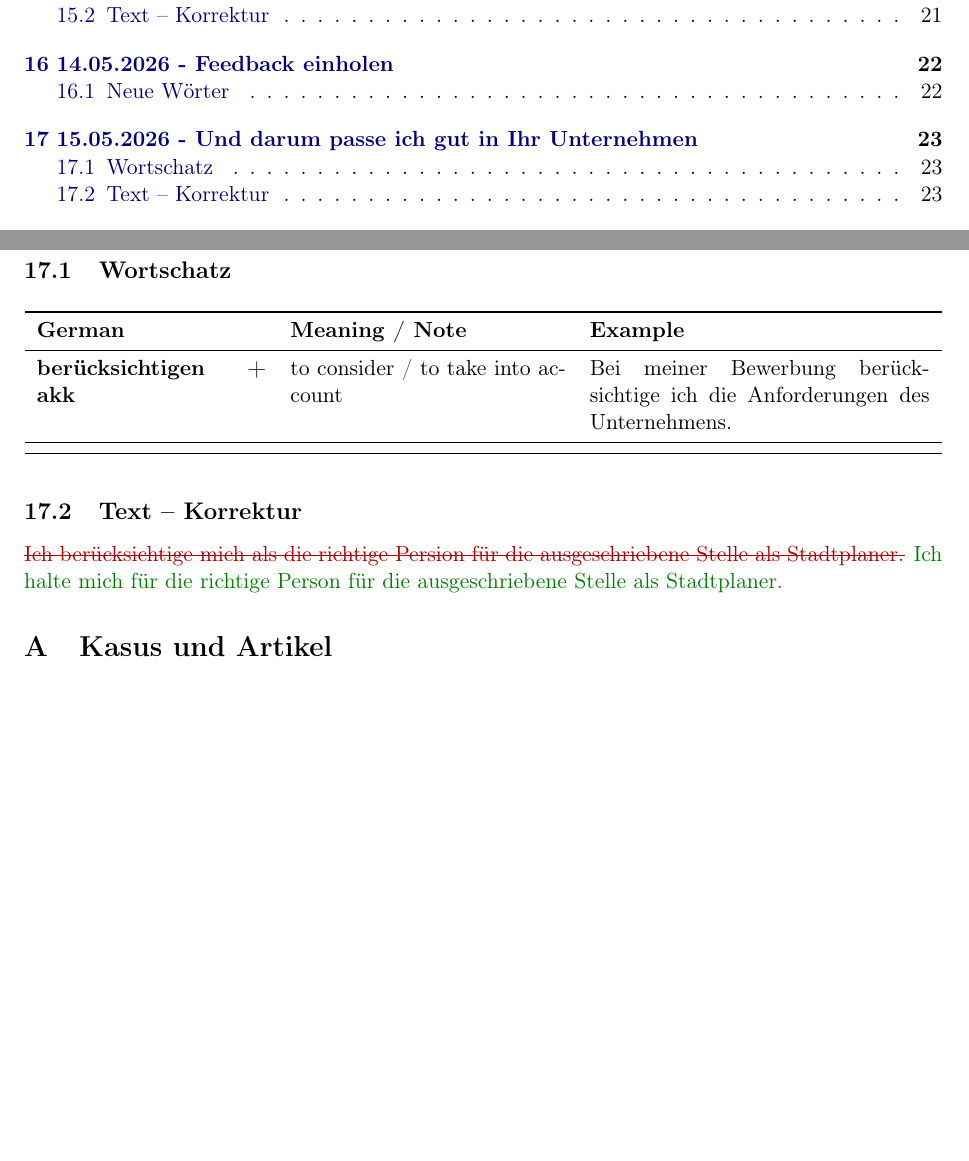
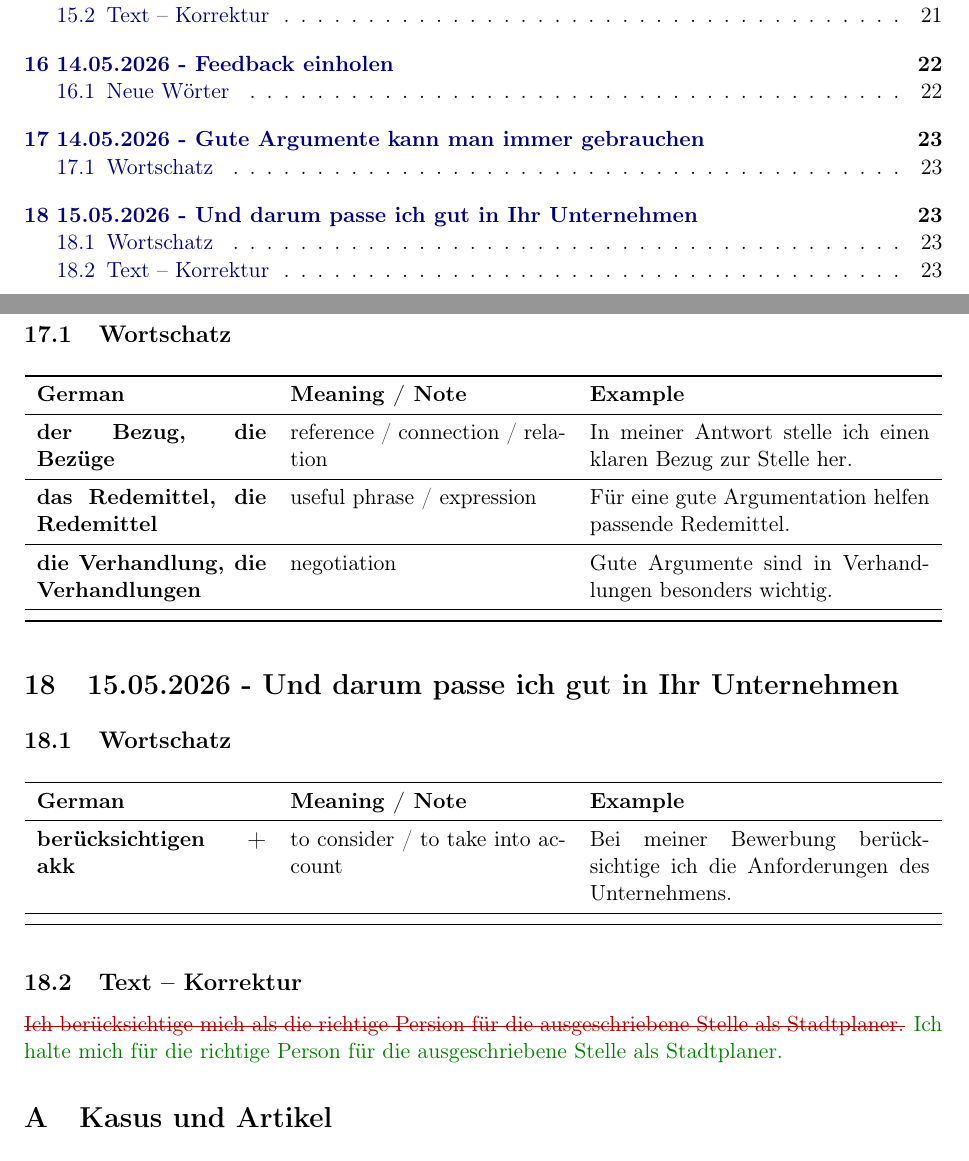
Before and after one commit to vyron-arvanitis/Deutsch, a LaTeX document (main.tex, which reads includes/sections.tex, sections/2026-05-14-gute-argumente-kann-man-immer-gebrauchen.tex): two parts of pages 2 and 23 of 23 before the commit and two parts of pages 2 and 23 of 24 after it, joined at a grey line, cut so that both start at the same text, the shorter picture padded with empty space. Compiled offline with pdfLaTeX.

Commit message:
\section{14.05.2026 - Gute Argumente kann man immer gebrauchen}

```diff
--- a/includes/sections.tex
+++ b/includes/sections.tex
@@ -13,4 +13,5 @@
 \input{sections/2026-04-30-studium-und-vorstellungsgespraech}
 \input{sections/2026-05-07-vorstellungsgespraech-argumentieren}
 \input{sections/2026-05-14-feedback-einholen}
+\input{sections/2026-05-14-gute-argumente-kann-man-immer-gebrauchen}
 \input{sections/2026-05-14-und-darum-passe-ich-gut-in-ihr-unternehmen}
--- /dev/null
+++ b/sections/2026-05-14-gute-argumente-kann-man-immer-gebrauchen.tex
@@ -0,0 +1,10 @@
+\section{14.05.2026 - Gute Argumente kann man immer gebrauchen}
+
+
+\subsection{Wortschatz}
+
+\begin{vocabtable}
+\deword{der Bezug, die Bezüge}{reference / connection / relation}{In meiner Antwort stelle ich einen klaren Bezug zur Stelle her.}
+\deword{das Redemittel, die Redemittel}{useful phrase / expression}{Für eine gute Argumentation helfen passende Redemittel.}
+\deword{die Verhandlung, die Verhandlungen}{negotiation}{Gute Argumente sind in Verhandlungen besonders wichtig.}
+\end{vocabtable}
```
Also changed, not shown: out/main.pdf.
